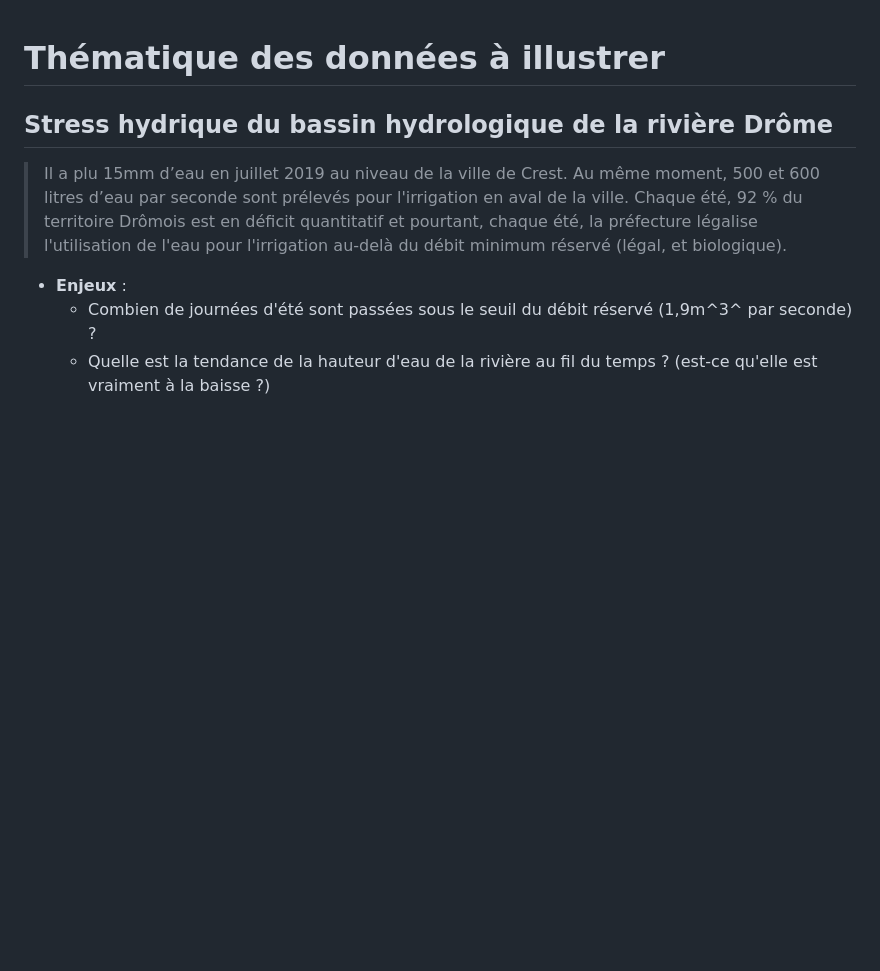
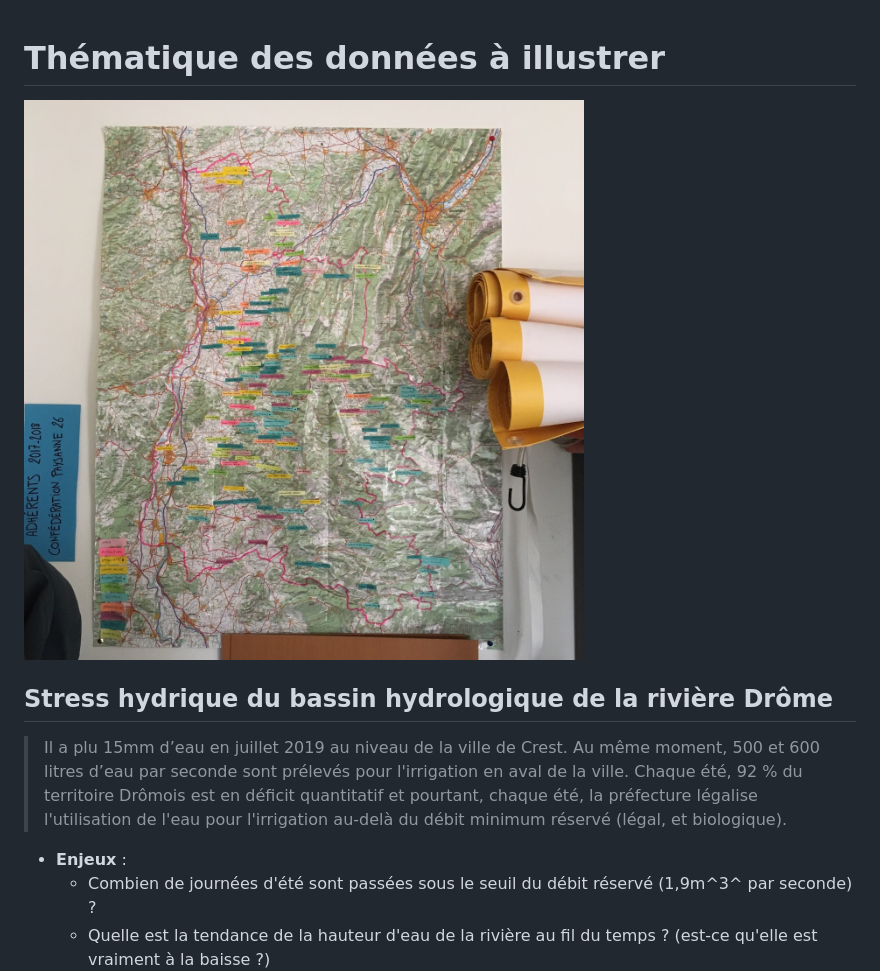
Before and after one commit to thom4parisot/m2-min-2019, a Markdown page: DATA.md, the part around the change. GitHub-like rendering; pictures changed too: carte-drome-conf26.jpg (added); blank space fills up the shorter version.

```diff
--- a/DATA.md
+++ b/DATA.md
@@ -1,4 +1,6 @@
 # Thématique des données à illustrer
+
+![](carte-drome-conf26.jpg)
 
 ## Stress hydrique du bassin hydrologique de la rivière Drôme
 
```
Also changed, not shown: README.md (+2 -0 lines).
